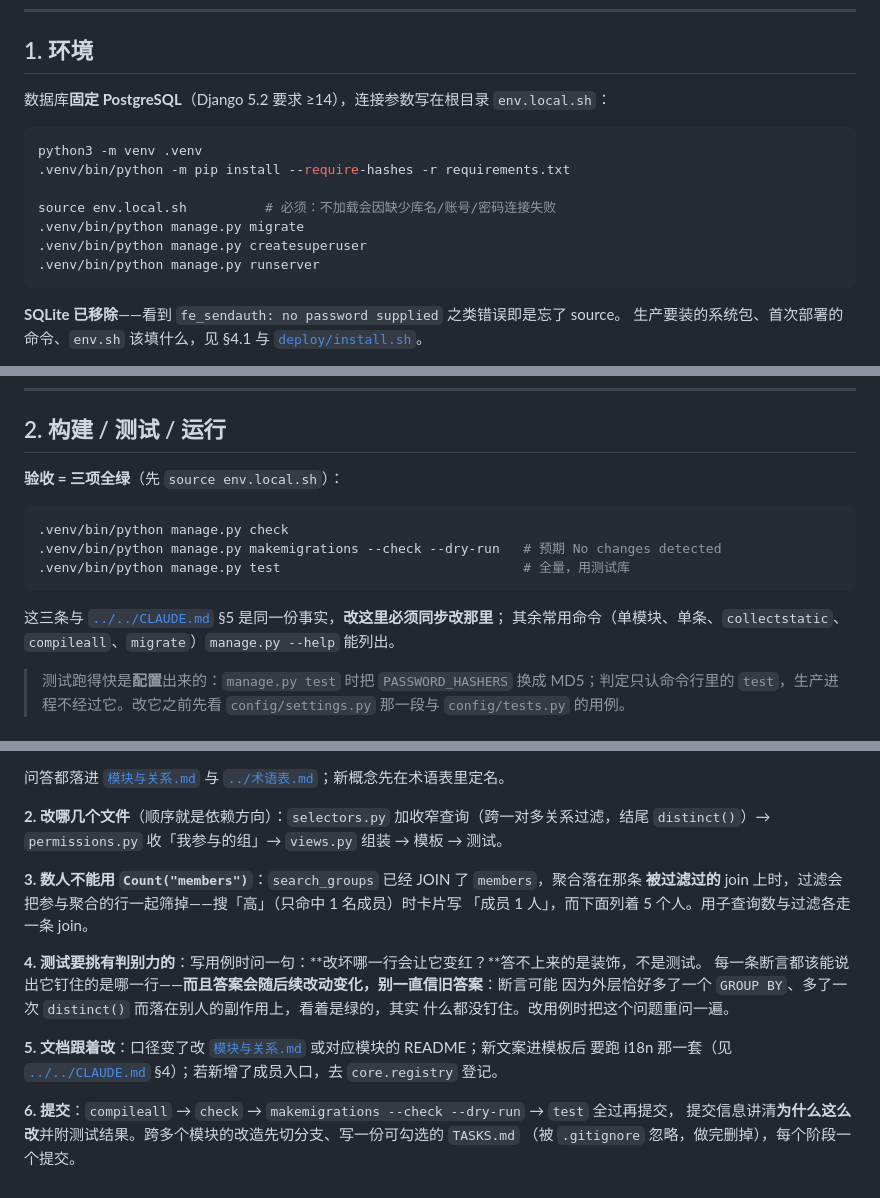
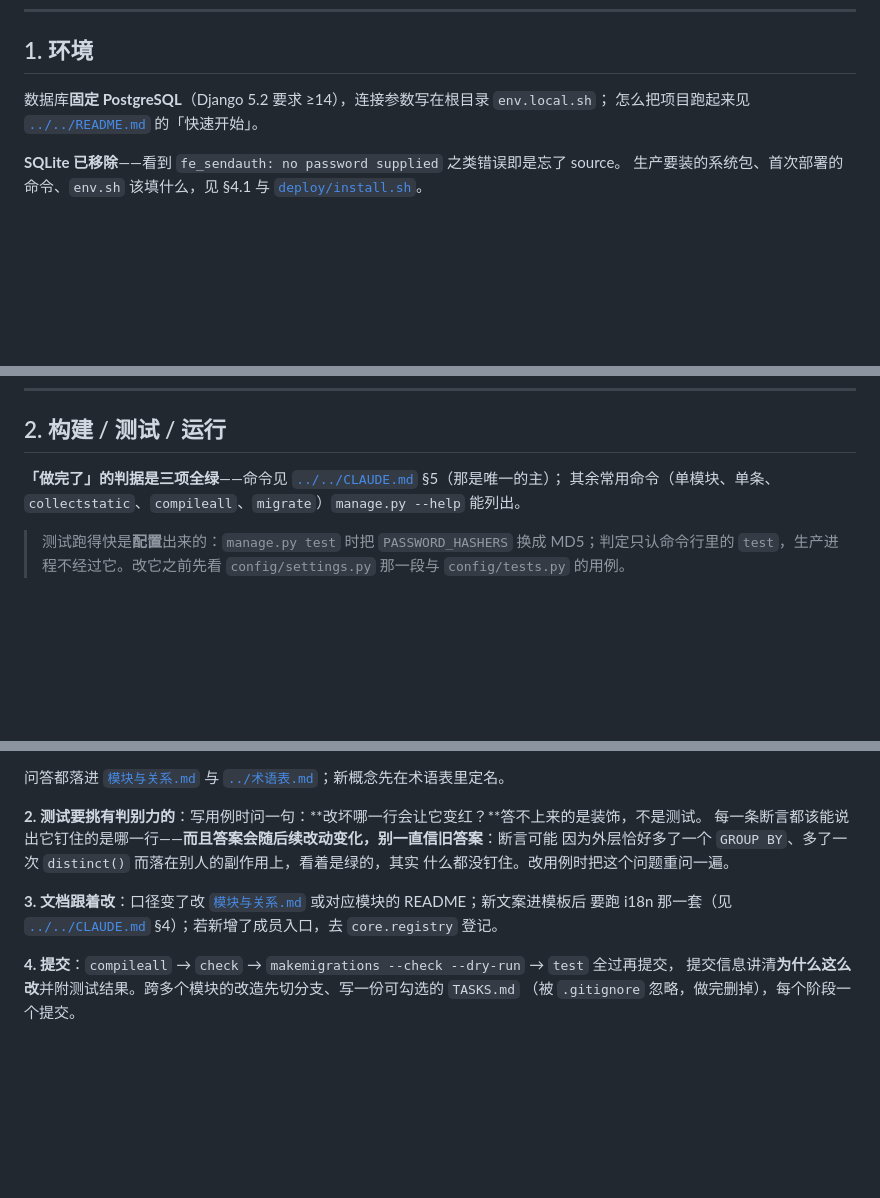
Before and after one commit to new-tocode/702platform, a Markdown page: docs/更新维护/开发与部署.md, 3 parts joined by grey strips. Drawn GitHub-style; blank space fills up the shorter version.

Commit message:
文档：开发与部署去掉三处与别处同源或可从代码得到的内容
- §1 的安装命令删掉，指向 README 的快速开始（同一份事实只留一个主）；
- §2 的三项验收命令删掉，指向 CLAUDE.md §5——原先这里写着「改这里必须同步改那里」，
  现在那三条只有一个主，那条同步义务随之消失；
- §8 的「改哪几个文件」（依赖方向的落点清单，A 档）与「数人不能用 Count」删掉，
  后者 `projects/selectors.py` 的 docstring 已写明。

保留：--require-hashes 的验证方式与升级依赖要留意的两件事、pg_trgm 是 contrib
扩展、注释规范、部署与 HTTPS 的实测组合、回滚顺序、备份纪律、审计触发器逃生口、
退役顺序，以及「新增一个功能」剩下的三条纪律。

````diff
--- a/docs/更新维护/开发与部署.md
+++ b/docs/更新维护/开发与部署.md
@@ -11,17 +11,8 @@
 
 ## 1. 环境
 
-数据库**固定 PostgreSQL**（Django 5.2 要求 ≥14），连接参数写在根目录 `env.local.sh`：
-
-```bash
-python3 -m venv .venv
-.venv/bin/python -m pip install --require-hashes -r requirements.txt
-
-source env.local.sh          # 必须：不加载会因缺少库名/账号/密码连接失败
-.venv/bin/python manage.py migrate
-.venv/bin/python manage.py createsuperuser
-.venv/bin/python manage.py runserver
-```
+数据库**固定 PostgreSQL**（Django 5.2 要求 ≥14），连接参数写在根目录 `env.local.sh`；
+怎么把项目跑起来见 [`../../README.md`](../../README.md) 的「快速开始」。
 
 **SQLite 已移除**——看到 `fe_sendauth: no password supplied` 之类错误即是忘了 source。
 生产要装的系统包、首次部署的命令、`env.sh` 该填什么，见 §4.1 与 [`deploy/install.sh`](../../deploy/install.sh)。
@@ -49,15 +40,7 @@ pip download --require-hashes -d /tmp/chk \
 
 ## 2. 构建 / 测试 / 运行
 
-**验收 = 三项全绿**（先 `source env.local.sh`）：
-
-```bash
-.venv/bin/python manage.py check
-.venv/bin/python manage.py makemigrations --check --dry-run   # 预期 No changes detected
-.venv/bin/python manage.py test                               # 全量，用测试库
-```
-
-这三条与 [`../../CLAUDE.md`](../../CLAUDE.md) §5 是同一份事实，**改这里必须同步改那里**；
+**「做完了」的判据是三项全绿**——命令见 [`../../CLAUDE.md`](../../CLAUDE.md) §5（那是唯一的主）；
 其余常用命令（单模块、单条、`collectstatic`、`compileall`、`migrate`）`manage.py --help` 能列出。
 
 > 测试跑得快是**配置**出来的：`manage.py test` 时把 `PASSWORD_HASHERS` 换成 MD5；判定只认命令行里的
@@ -347,21 +330,14 @@ SET session_replication_role = replica;   -- 同一个连接里做完，退出
 
 问答都落进 [`模块与关系.md`](模块与关系.md) 与 [`../术语表.md`](../术语表.md)；新概念先在术语表里定名。
 
-**2. 改哪几个文件**（顺序就是依赖方向）：`selectors.py` 加收窄查询（跨一对多关系过滤，结尾
-`distinct()`）→ `permissions.py` 收「我参与的组」→ `views.py` 组装 → 模板 → 测试。
-
-**3. 数人不能用 `Count("members")`**：`search_groups` 已经 JOIN 了 `members`，聚合落在那条
-**被过滤过的** join 上时，过滤会把参与聚合的行一起筛掉——搜「高」（只命中 1 名成员）时卡片写
-「成员 1 人」，而下面列着 5 个人。用子查询数与过滤各走一条 join。
-
-**4. 测试要挑有判别力的**：写用例时问一句：**改坏哪一行会让它变红？**答不上来的是装饰，不是测试。
+**2. 测试要挑有判别力的**：写用例时问一句：**改坏哪一行会让它变红？**答不上来的是装饰，不是测试。
 每一条断言都该能说出它钉住的是哪一行——**而且答案会随后续改动变化，别一直信旧答案**：断言可能
 因为外层恰好多了一个 `GROUP BY`、多了一次 `distinct()` 而落在别人的副作用上，看着是绿的，其实
 什么都没钉住。改用例时把这个问题重问一遍。
 
-**5. 文档跟着改**：口径变了改 [`模块与关系.md`](模块与关系.md) 或对应模块的 README；新文案进模板后
+**3. 文档跟着改**：口径变了改 [`模块与关系.md`](模块与关系.md) 或对应模块的 README；新文案进模板后
 要跑 i18n 那一套（见 [`../../CLAUDE.md`](../../CLAUDE.md) §4）；若新增了成员入口，去 `core.registry` 登记。
 
-**6. 提交**：`compileall` → `check` → `makemigrations --check --dry-run` → `test` 全过再提交，
+**4. 提交**：`compileall` → `check` → `makemigrations --check --dry-run` → `test` 全过再提交，
 提交信息讲清**为什么这么改**并附测试结果。跨多个模块的改造先切分支、写一份可勾选的 `TASKS.md`
 （被 `.gitignore` 忽略，做完删掉），每个阶段一个提交。
````
